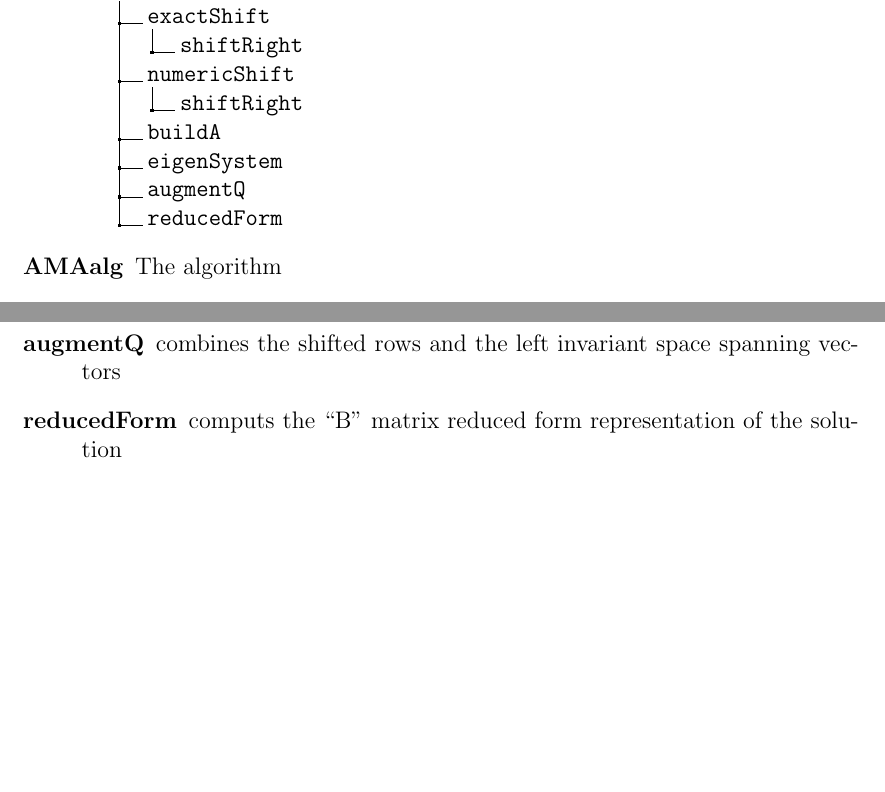
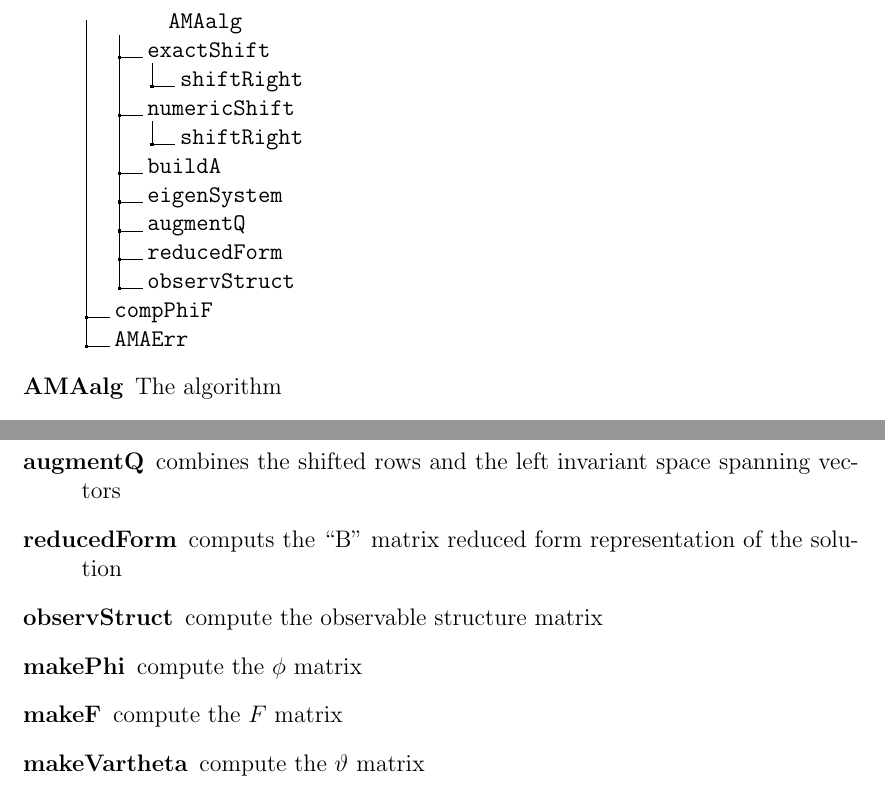
Before and after one commit to gtunell/AMA.jl, a LaTeX paper (docs/src/AMANotes.tex): two parts of pages 2 and 3 of 3, joined at a grey line, cut at the place of the change, the shorter picture padded with empty space. Compiled offline with pdfLaTeX.

Commit message:
add testHelpe.mth]

```diff
--- a/docs/src/AMANotes.tex
+++ b/docs/src/AMANotes.tex
@@ -62,6 +62,9 @@
 .2 eigenSystem.
 .2 augmentQ.
 .2 reducedForm.
+.2 observStruct.
+.1 compPhiF.
+.1 AMAErr.
 }
 
 \item[AMAalg] The algorithm
@@ -74,6 +77,10 @@
 \item[eigenSystem] computes the eigenvalues and the vectors spanning the left invariant space using eigs (arpack)
 \item[augmentQ] combines the shifted rows and the left invariant space spanning vectors
 \item[reducedForm] computs the ``B'' matrix reduced form representation of the solution
+\item[observStruct] compute the observable structure matrix
+\item[makePhi] compute the $\phi$ matrix
+\item[makeF] compute the  $F$ matrix
+\item[makeVartheta] compute the  $\vartheta$ matrix
 
 
 
```
Also changed, not shown: 2 other files.
